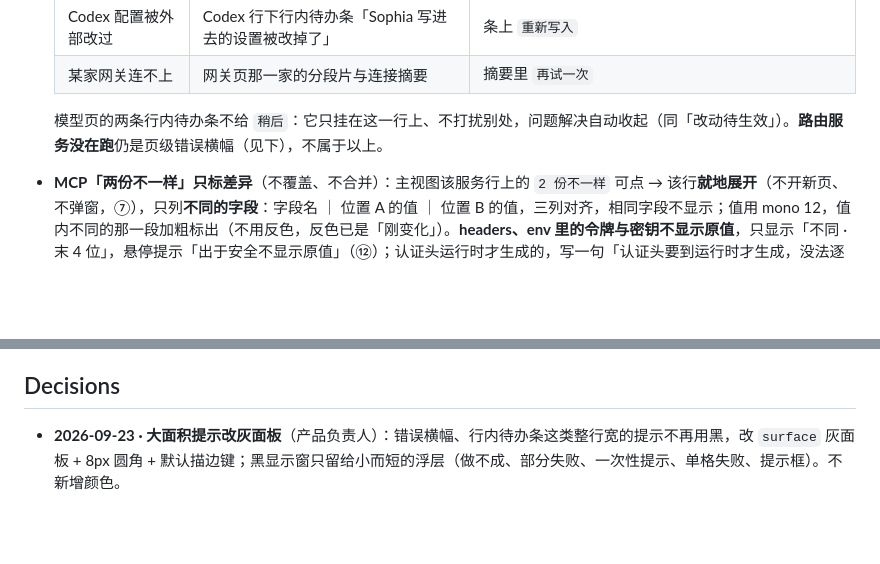
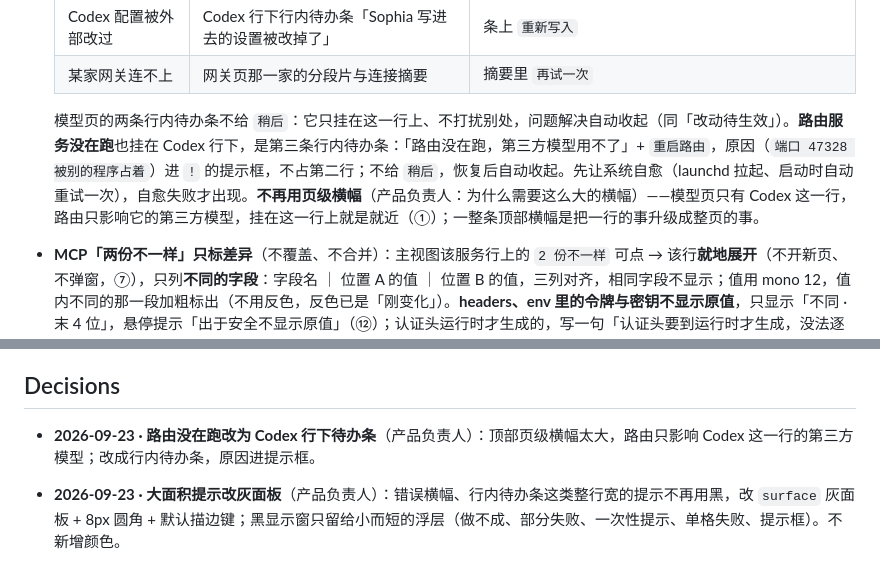
Before and after one commit to zhengjiaqiao/sophia, a Markdown page: docs/DESIGN.md, 2 parts joined by grey strips. Drawn GitHub-style; blank space fills up the shorter version.

Commit message:
docs(design): 路由没在跑改为 Codex 行下待办条，不再用页级横幅

```diff
--- a/docs/DESIGN.md
+++ b/docs/DESIGN.md
@@ -369,7 +369,7 @@ components:
   | Codex 配置被外部改过 | Codex 行下行内待办条「Sophia 写进去的设置被改掉了」 | 条上 `重新写入` |
   | 某家网关连不上 | 网关页那一家的分段片与连接摘要 | 摘要里 `再试一次` |
 
-  模型页的两条行内待办条不给 `稍后`：它只挂在这一行上、不打扰别处，问题解决自动收起（同「改动待生效」）。**路由服务没在跑**仍是页级错误横幅（见下），不属于以上。
+  模型页的两条行内待办条不给 `稍后`：它只挂在这一行上、不打扰别处，问题解决自动收起（同「改动待生效」）。**路由服务没在跑**也挂在 Codex 行下，是第三条行内待办条：「路由没在跑，第三方模型用不了」+ `重启路由`，原因（`端口 47328 被别的程序占着`）进 `!` 的提示框，不占第二行；不给 `稍后`，恢复后自动收起。先让系统自愈（launchd 拉起、启动时自动重试一次），自愈失败才出现。**不再用页级横幅**（产品负责人：为什么需要这么大的横幅）——模型页只有 Codex 这一行，路由只影响它的第三方模型，挂在这一行上就是就近（①）；一整条顶部横幅是把一行的事升级成整页的事。
 - **MCP「两份不一样」只标差异**（不覆盖、不合并）：主视图该服务行上的 `2 份不一样` 可点 → 该行**就地展开**（不开新页、不弹窗，⑦），只列**不同的字段**：字段名 ｜ 位置 A 的值 ｜ 位置 B 的值，三列对齐，相同字段不显示；值用 mono 12，值内不同的那一段加粗标出（不用反色，反色已是「刚变化」）。**headers、env 里的令牌与密钥不显示原值**，只显示「不同 · 末 4 位」，悬停提示「出于安全不显示原值」（⑫）；认证头运行时才生成的，写一句「认证头要到运行时才生成，没法逐字比对」，不假装比过。`在访达中显示 ↗` 降为展开区末尾的次要文字链。主视图该服务行的 `2 份不一样` 提示框里给出差异字段名（`url 不同`）。
 - **没有贴底待处理窗，也没有收件箱**：问题就地显示与处理；新问题只在右下提示一次（见上）。
 - **对话框**：白板，`dialog` 12px 圆角，**浮层阴影 `layer`**（一圈极淡描边 + 柔和投影），不用黑框；遮罩改为**黑 18%**，页面压暗一档、弹窗自然浮起（产品负责人：直角黑框「不够精致」，圆角 + 浮层阴影「明显更好看」），**锚在触发它的那一行附近**；触发行**不盖住**（确认框在它旁边），但**遮罩整面压暗、不再把触发行挖出来**（产品负责人真机：挖出来的那条白带在压暗的页面上像是出错了；标题已写明对象，如 `删掉 openrouter？`）（⑦）。删原件的路径写在**铭牌**里：`ink` 底、等宽 12 `canvas` 字、内边距 10 12。**承载后果与安全信息的句子必须留**（「这不是关掉一条链接，是把这个目录移走」「跨域会把请求头和令牌一并复制过去」）——那是功能。
@@ -1018,6 +1018,7 @@ components:
 
 ## Decisions
 
+- **2026-09-23 · 路由没在跑改为 Codex 行下待办条**（产品负责人）：顶部页级横幅太大，路由只影响 Codex 这一行的第三方模型；改成行内待办条，原因进提示框。
 - **2026-09-23 · 大面积提示改灰面板**（产品负责人）：错误横幅、行内待办条这类整行宽的提示不再用黑，改 `surface` 灰面板 + 8px 圆角 + 默认描边键；黑显示窗只留给小而短的浮层（做不成、部分失败、一次性提示、单格失败、提示框）。不新增颜色。
 - **2026-09-23 · 窗口最小 1100 × 560**（产品负责人）：MCP 矩阵 4 列要 1099，不接受表格横向滚动，最小宽度取 1100（即默认窗口宽）。
 - **2026-09-23 · MCP 添加页改双列、去掉传输列**（产品负责人）：与 skill 添加页同一排法；传输方式不影响添加决策，影响决策的「搬不过去」照旧在行尾标出。
```
